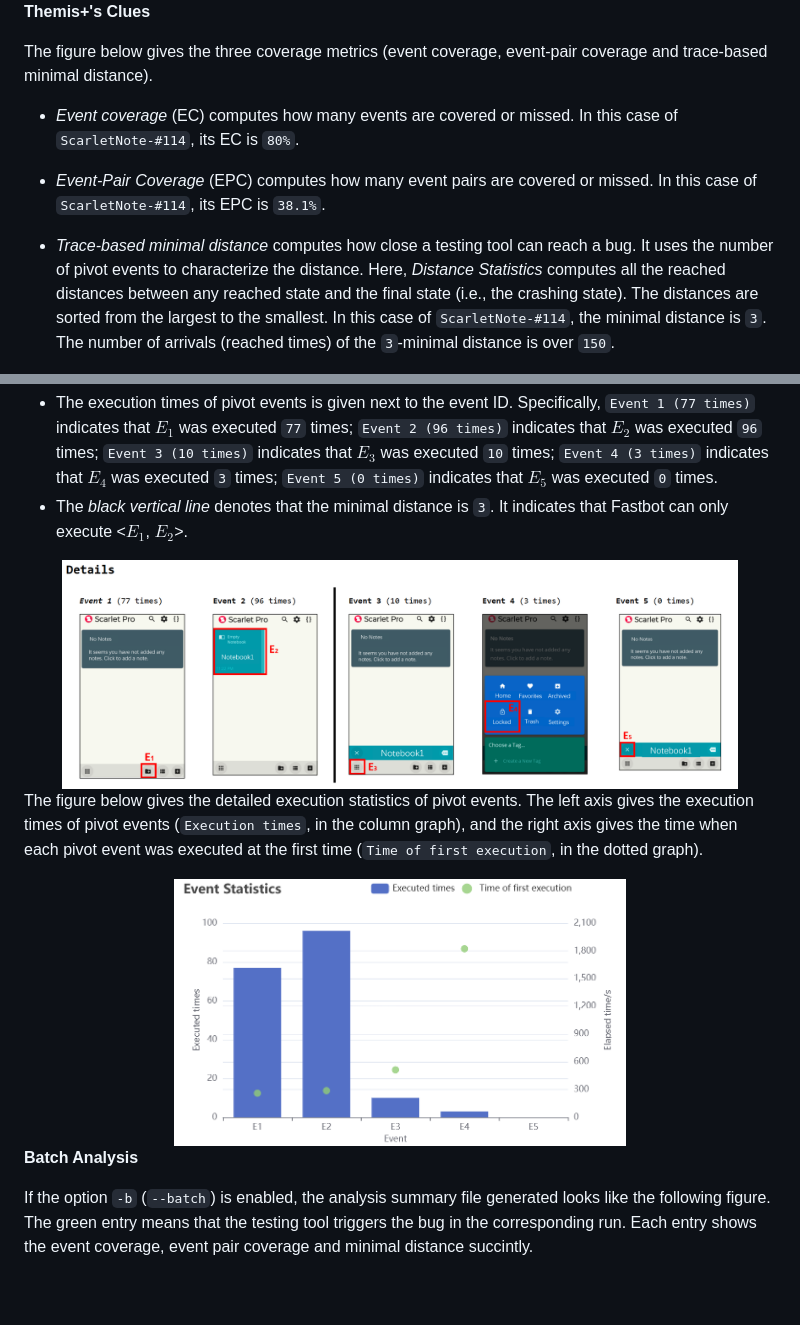
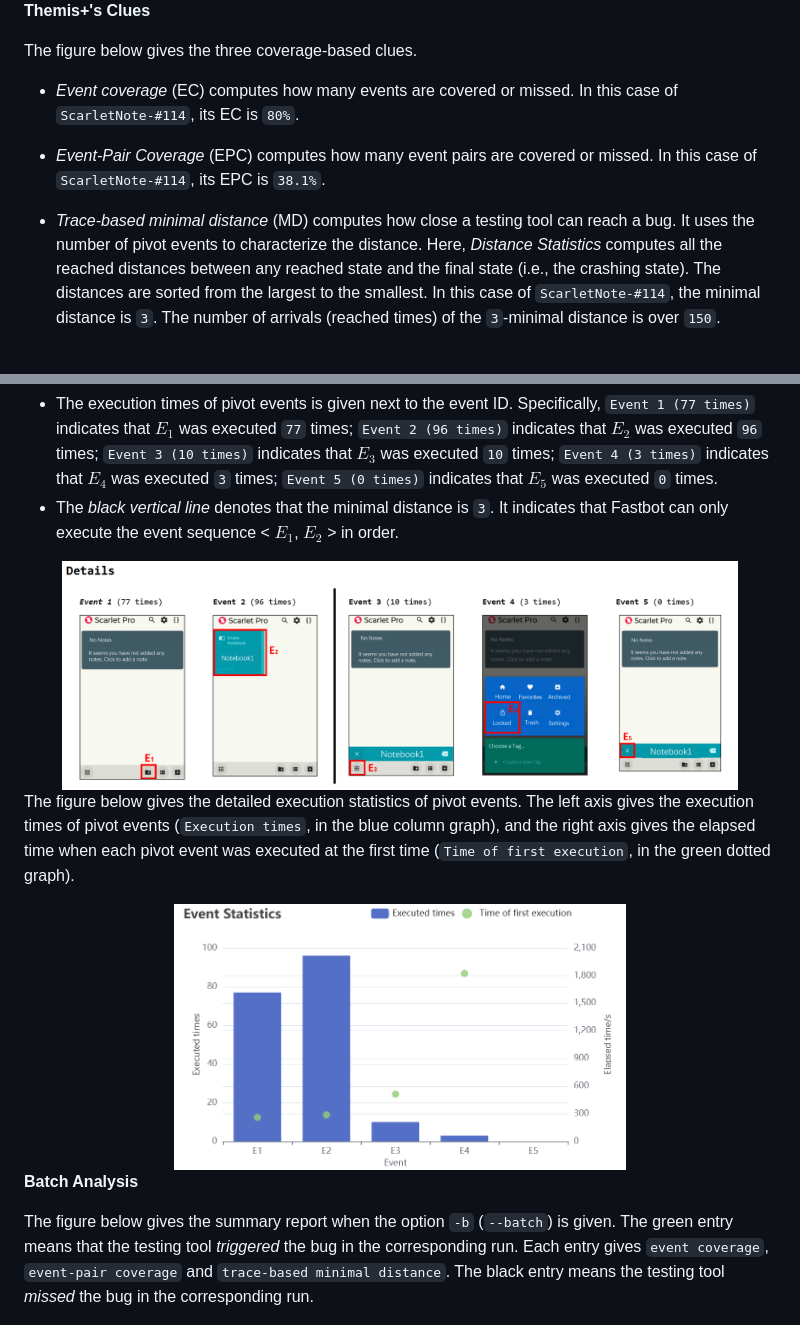
Before and after one commit to DDroid-Android/home, a Markdown page: README.md, 2 parts joined by grey strips. Drawn GitHub-style; blank space fills up the shorter version.

```diff
--- a/README.md
+++ b/README.md
@@ -170,13 +169,13 @@ The figure below gives the minimal bug-triggering trace of `ScarletNote-#114`. T
 
 **Themis+'s Clues**
 
-The figure below gives the three coverage metrics (event coverage, event-pair coverage and trace-based minimal distance).
+The figure below gives the three coverage-based clues.
 
 - *Event coverage* (EC) computes how many events are covered or missed. In this case of `ScarletNote-#114`, its EC is `80%`.
 
 - *Event-Pair Coverage* (EPC) computes how many event pairs are covered or missed. In this case of `ScarletNote-#114`, its EPC is `38.1%`.
 
-- *Trace-based minimal distance* computes how close a testing tool can reach a bug. It uses the number of pivot events to characterize the distance. Here, *Distance Statistics* computes all the reached distances between any reached state and the final state (i.e., the crashing state).  The distances are sorted from the largest to the smallest. In this case of `ScarletNote-#114`, the minimal distance is `3`. The number of arrivals (reached times) of the `3`-minimal distance is over `150`.
+- *Trace-based minimal distance* (MD) computes how close a testing tool can reach a bug. It uses the number of pivot events to characterize the distance. Here, *Distance Statistics* computes all the reached distances between any reached state and the final state (i.e., the crashing state).  The distances are sorted from the largest to the smallest. In this case of `ScarletNote-#114`, the minimal distance is `3`. The number of arrivals (reached times) of the `3`-minimal distance is over `150`.
 
 <div align="center">
     <img src="./figures/themis-plus-clues.png" width="90%"/>
@@ -186,13 +185,13 @@ The figure below gives the three coverage metrics (event coverage, event-pair co
 
 The figure below gives the execution times of pivot events and the minimal distance.
 - The execution times of pivot events is given next to the event ID. Specifically, `Event 1 (77 times)` indicates that $E_1$ was executed `77` times;  `Event 2 (96 times)` indicates that $E_2$ was executed `96` times; `Event 3 (10 times)` indicates that $E_3$ was executed `10` times; `Event 4 (3 times)` indicates that $E_4$ was executed `3` times; `Event 5 (0 times)` indicates that $E_5$ was executed `0` times.
-- The *black vertical line* denotes that the minimal distance is `3`. It indicates that Fastbot can only execute <$E_1$, $E_2$>.
+- The *black vertical line* denotes that the minimal distance is `3`. It indicates that Fastbot can only execute the event sequence < $E_1$, $E_2$ > in order.
 
 <div align="center">
     <img src="./figures/event-details.png" width="90%"/>
 </div>
 
-The figure below gives the detailed execution statistics of pivot events. The left axis gives the execution times of pivot events (`Execution times`, in the column graph), and the right axis gives the time when each pivot event was executed at the first time (`Time of first execution`, in the dotted graph).
+The figure below gives the detailed execution statistics of pivot events. The left axis gives the execution times of pivot events (`Execution times`, in the blue column graph), and the right axis gives the elapsed time when each pivot event was executed at the first time (`Time of first execution`, in the green dotted graph).
 
 <div align="center">
     <img src="./figures/event-statistics.png" width="60%"/>
@@ -200,7 +199,7 @@ The figure below gives the detailed execution statistics of pivot events. The le
 
 **Batch Analysis**
 
-If the option `-b` (`--batch`) is enabled, the analysis summary file generated looks like the following figure. The green entry means that the testing tool triggers the bug in the corresponding run. Each entry shows the event coverage, event pair coverage and minimal distance succintly.
+The figure below gives the summary report when the option `-b` (`--batch`) is given. The green entry means that the testing tool *triggered* the bug in the corresponding run. Each entry gives `event coverage`, `event-pair coverage` and `trace-based minimal distance`. The black entry means the testing tool *missed* the bug in the corresponding run.
 
 <div align="center">
     <img src="./figures/summary.png" width="100%"/>
```
Also changed, not shown: other parts of README.md (+0 -1 lines).
